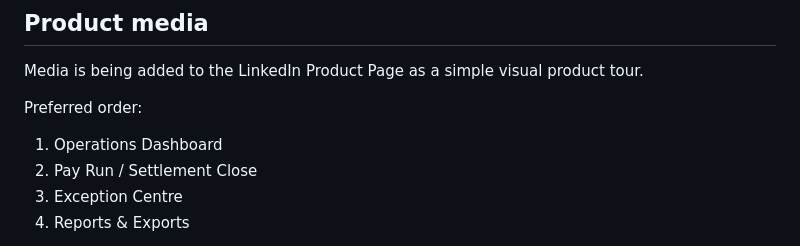
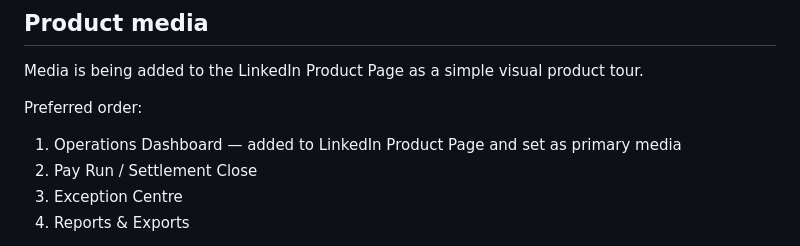
Before and after one commit to fashearn-labs/fashearn-website, a Markdown page: docs/ROUTEOPS-COMMERCIAL-HANDOVER.md, the part around the change. GitHub-like rendering.

Commit message:
docs: record LinkedIn primary RouteOps media

```diff
--- a/docs/ROUTEOPS-COMMERCIAL-HANDOVER.md
+++ b/docs/ROUTEOPS-COMMERCIAL-HANDOVER.md
@@ -87,7 +87,7 @@ Current LinkedIn targeting:
 Media is being added to the LinkedIn Product Page as a simple visual product tour.
 
 Preferred order:
-1. Operations Dashboard
+1. Operations Dashboard — added to LinkedIn Product Page and set as primary media
 2. Pay Run / Settlement Close
 3. Exception Centre
 4. Reports & Exports
```
